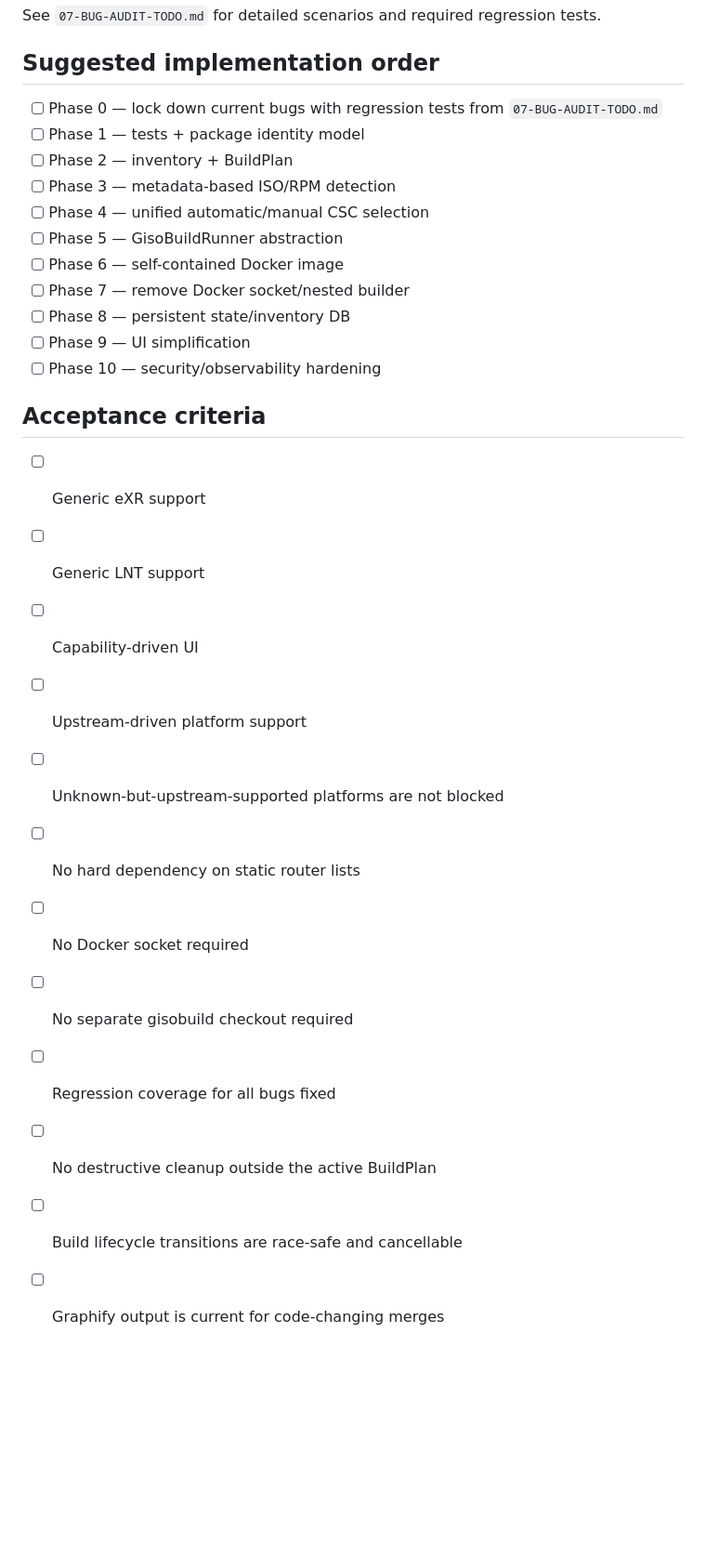
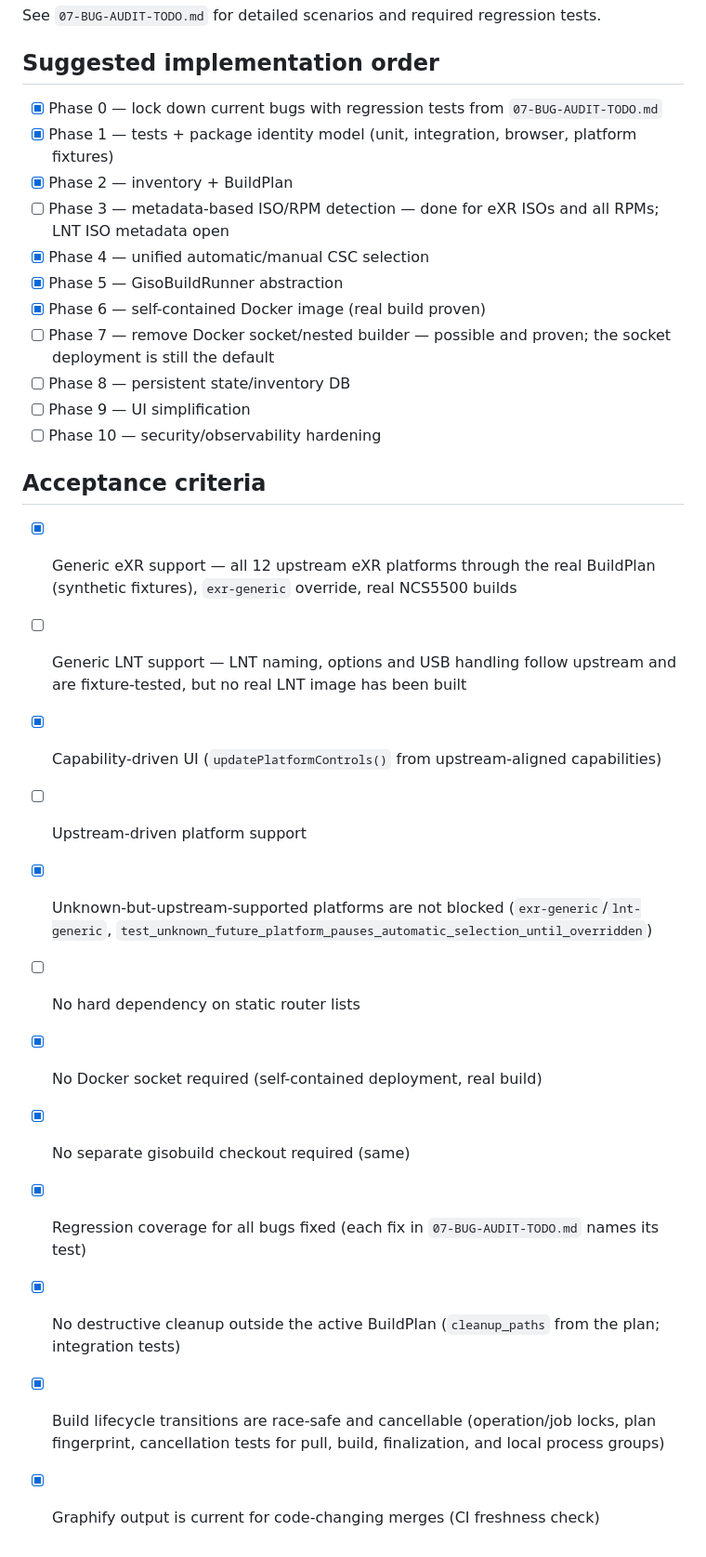
Before and after one commit to patricklind/gisobuild-gui, a Markdown page: docs/todo/00-MASTER-TODO.md, the part around one of its changes. Shown at 93% size. Drawn GitHub-style; blank space fills up the shorter version.

Commit message:
docs: bring the master TODO up to the verified state
Co-Authored-By: Claude Opus 5 <noreply@anthropic.com>

```diff
--- a/docs/todo/00-MASTER-TODO.md
+++ b/docs/todo/00-MASTER-TODO.md
@@ -114,29 +125,33 @@ See `07-BUG-AUDIT-TODO.md` for detailed scenarios and required regression tests.
 
 ## Suggested implementation order
 
-- [ ] Phase 0 — lock down current bugs with regression tests from `07-BUG-AUDIT-TODO.md`
-- [ ] Phase 1 — tests + package identity model
-- [ ] Phase 2 — inventory + BuildPlan
-- [ ] Phase 3 — metadata-based ISO/RPM detection
-- [ ] Phase 4 — unified automatic/manual CSC selection
-- [ ] Phase 5 — GisoBuildRunner abstraction
-- [ ] Phase 6 — self-contained Docker image
-- [ ] Phase 7 — remove Docker socket/nested builder
+- [x] Phase 0 — lock down current bugs with regression tests from `07-BUG-AUDIT-TODO.md`
+- [x] Phase 1 — tests + package identity model (unit, integration, browser, platform fixtures)
+- [x] Phase 2 — inventory + BuildPlan
+- [ ] Phase 3 — metadata-based ISO/RPM detection — done for eXR ISOs and all RPMs; LNT ISO metadata open
+- [x] Phase 4 — unified automatic/manual CSC selection
+- [x] Phase 5 — GisoBuildRunner abstraction
+- [x] Phase 6 — self-contained Docker image (real build proven)
+- [ ] Phase 7 — remove Docker socket/nested builder — possible and proven; the socket deployment is still the default
 - [ ] Phase 8 — persistent state/inventory DB
 - [ ] Phase 9 — UI simplification
 - [ ] Phase 10 — security/observability hardening
 
 ## Acceptance criteria
 
-- [ ] Generic eXR support
-- [ ] Generic LNT support
-- [ ] Capability-driven UI
+- [x] Generic eXR support — all 12 upstream eXR platforms through the real
+      BuildPlan (synthetic fixtures), `exr-generic` override, real NCS5500 builds
+- [ ] Generic LNT support — LNT naming, options and USB handling follow
+      upstream and are fixture-tested, but no real LNT image has been built
+- [x] Capability-driven UI (`updatePlatformControls()` from upstream-aligned capabilities)
 - [ ] Upstream-driven platform support
-- [ ] Unknown-but-upstream-supported platforms are not blocked
+- [x] Unknown-but-upstream-supported platforms are not blocked (`exr-generic`/`lnt-generic`,
+      `test_unknown_future_platform_pauses_automatic_selection_until_overridden`)
 - [ ] No hard dependency on static router lists
-- [ ] No Docker socket required
-- [ ] No separate gisobuild checkout required
-- [ ] Regression coverage for all bugs fixed
-- [ ] No destructive cleanup outside the active BuildPlan
-- [ ] Build lifecycle transitions are race-safe and cancellable
-- [ ] Graphify output is current for code-changing merges
+- [x] No Docker socket required (self-contained deployment, real build)
+- [x] No separate gisobuild checkout required (same)
+- [x] Regression coverage for all bugs fixed (each fix in `07-BUG-AUDIT-TODO.md` names its test)
+- [x] No destructive cleanup outside the active BuildPlan (`cleanup_paths` from the plan; integration tests)
+- [x] Build lifecycle transitions are race-safe and cancellable (operation/job locks, plan fingerprint,
+      cancellation tests for pull, build, finalization, and local process groups)
+- [x] Graphify output is current for code-changing merges (CI freshness check)
```
Also changed, not shown: other parts of docs/todo/00-MASTER-TODO.md (+34 -23 lines).
